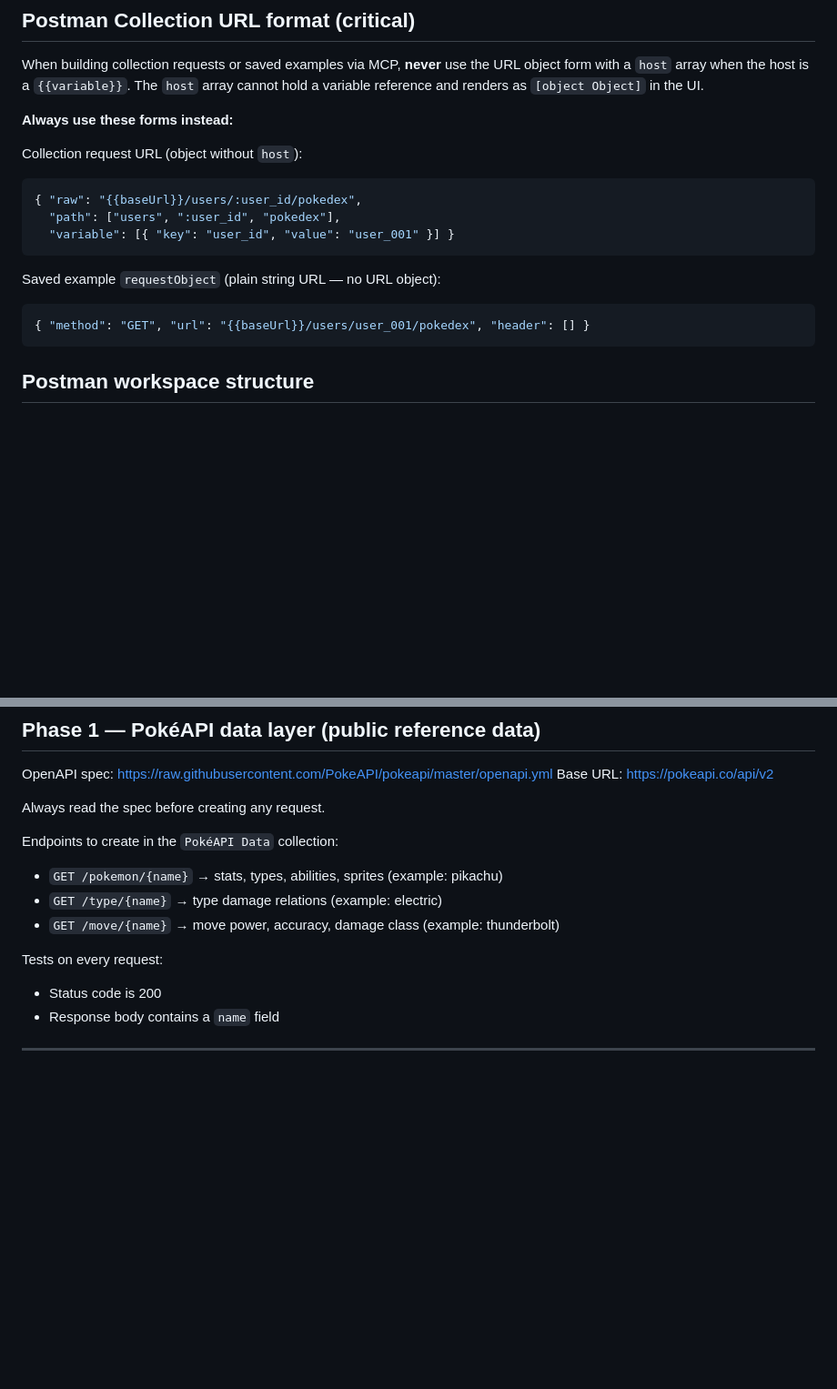
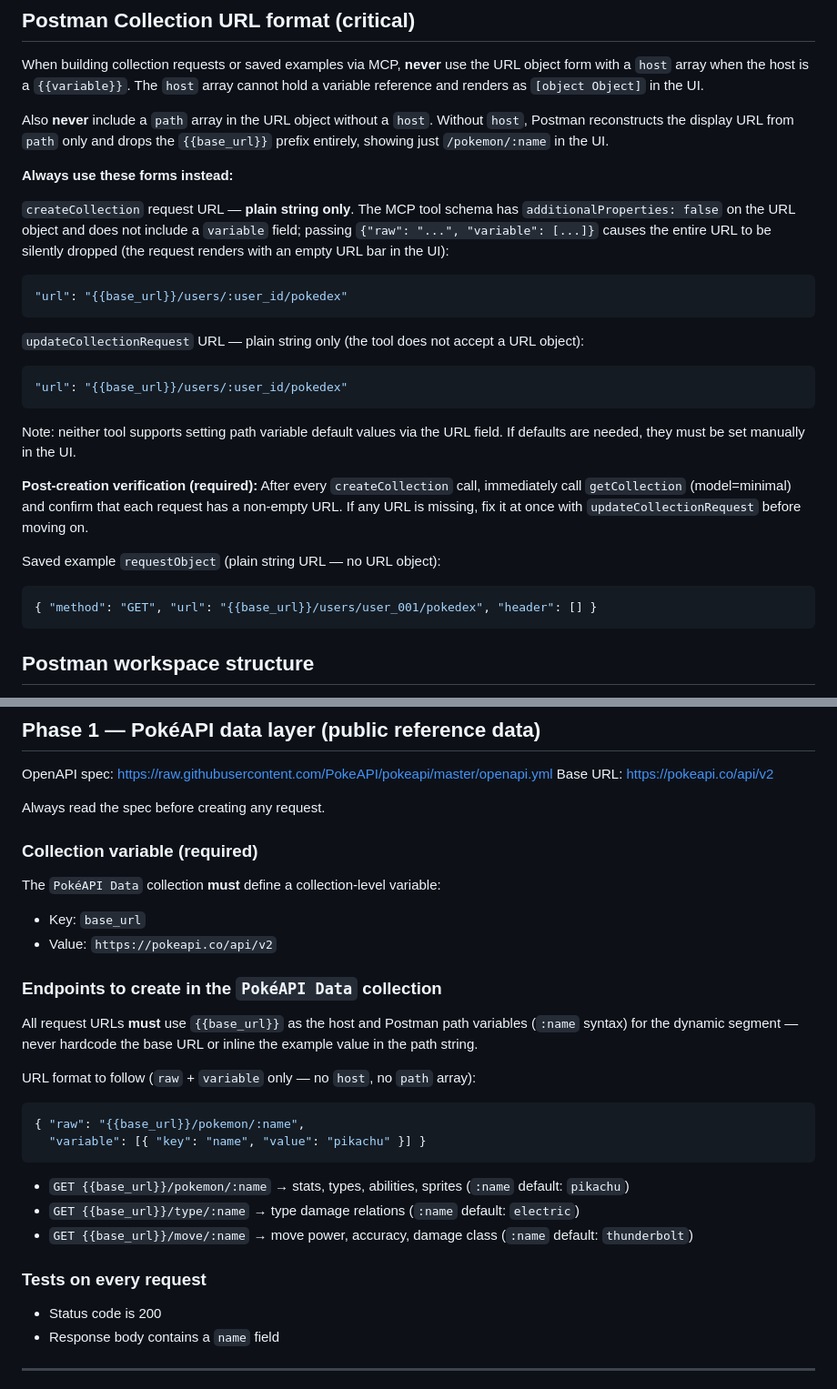
Before and after one commit to avdev4j/PokeAgent, a Markdown page: CLAUDE.md, 2 parts joined by grey strips. Shown at 91% size. Rendered like a GitHub page; blank space fills up the shorter version.

Commit message:
improve claude.md

````diff
--- a/CLAUDE.md
+++ b/CLAUDE.md
@@ -31,18 +31,35 @@ When building collection requests or saved examples via MCP, **never** use the U
 object form with a `host` array when the host is a `{{variable}}`. The `host`
 array cannot hold a variable reference and renders as `[object Object]` in the UI.
 
+Also **never** include a `path` array in the URL object without a `host`. Without
+`host`, Postman reconstructs the display URL from `path` only and drops the
+`{{base_url}}` prefix entirely, showing just `/pokemon/:name` in the UI.
+
 **Always use these forms instead:**
 
-Collection request URL (object without `host`):
+`createCollection` request URL — **plain string only**. The MCP tool schema has
+`additionalProperties: false` on the URL object and does not include a `variable`
+field; passing `{"raw": "...", "variable": [...]}` causes the entire URL to be
+silently dropped (the request renders with an empty URL bar in the UI):
 ```json
-{ "raw": "{{baseUrl}}/users/:user_id/pokedex",
-  "path": ["users", ":user_id", "pokedex"],
-  "variable": [{ "key": "user_id", "value": "user_001" }] }
+"url": "{{base_url}}/users/:user_id/pokedex"
 ```
+
+`updateCollectionRequest` URL — plain string only (the tool does not accept a URL object):
+```json
+"url": "{{base_url}}/users/:user_id/pokedex"
+```
+Note: neither tool supports setting path variable default values via the URL field.
+If defaults are needed, they must be set manually in the UI.
+
+**Post-creation verification (required):** After every `createCollection` call,
+immediately call `getCollection` (model=minimal) and confirm that each request
+has a non-empty URL. If any URL is missing, fix it at once with
+`updateCollectionRequest` before moving on.
 
 Saved example `requestObject` (plain string URL — no URL object):
 ```json
-{ "method": "GET", "url": "{{baseUrl}}/users/user_001/pokedex", "header": [] }
+{ "method": "GET", "url": "{{base_url}}/users/user_001/pokedex", "header": [] }
 ```
 
 ## Postman workspace structure
@@ -62,12 +79,27 @@ Base URL: https://pokeapi.co/api/v2
 
 Always read the spec before creating any request.
 
-Endpoints to create in the `PokéAPI Data` collection:
-- `GET /pokemon/{name}`   → stats, types, abilities, sprites (example: pikachu)
-- `GET /type/{name}`      → type damage relations (example: electric)
-- `GET /move/{name}`      → move power, accuracy, damage class (example: thunderbolt)
+### Collection variable (required)
+The `PokéAPI Data` collection **must** define a collection-level variable:
+- Key: `base_url`
+- Value: `https://pokeapi.co/api/v2`
 
-Tests on every request:
+### Endpoints to create in the `PokéAPI Data` collection
+All request URLs **must** use `{{base_url}}` as the host and Postman path variables
+(`:name` syntax) for the dynamic segment — never hardcode the base URL or inline
+the example value in the path string.
+
+URL format to follow (`raw` + `variable` only — no `host`, no `path` array):
+```json
+{ "raw": "{{base_url}}/pokemon/:name",
+  "variable": [{ "key": "name", "value": "pikachu" }] }
+```
+
+- `GET {{base_url}}/pokemon/:name`  → stats, types, abilities, sprites (`:name` default: `pikachu`)
+- `GET {{base_url}}/type/:name`     → type damage relations (`:name` default: `electric`)
+- `GET {{base_url}}/move/:name`     → move power, accuracy, damage class (`:name` default: `thunderbolt`)
+
+### Tests on every request
 - Status code is 200
 - Response body contains a `name` field
 
````
